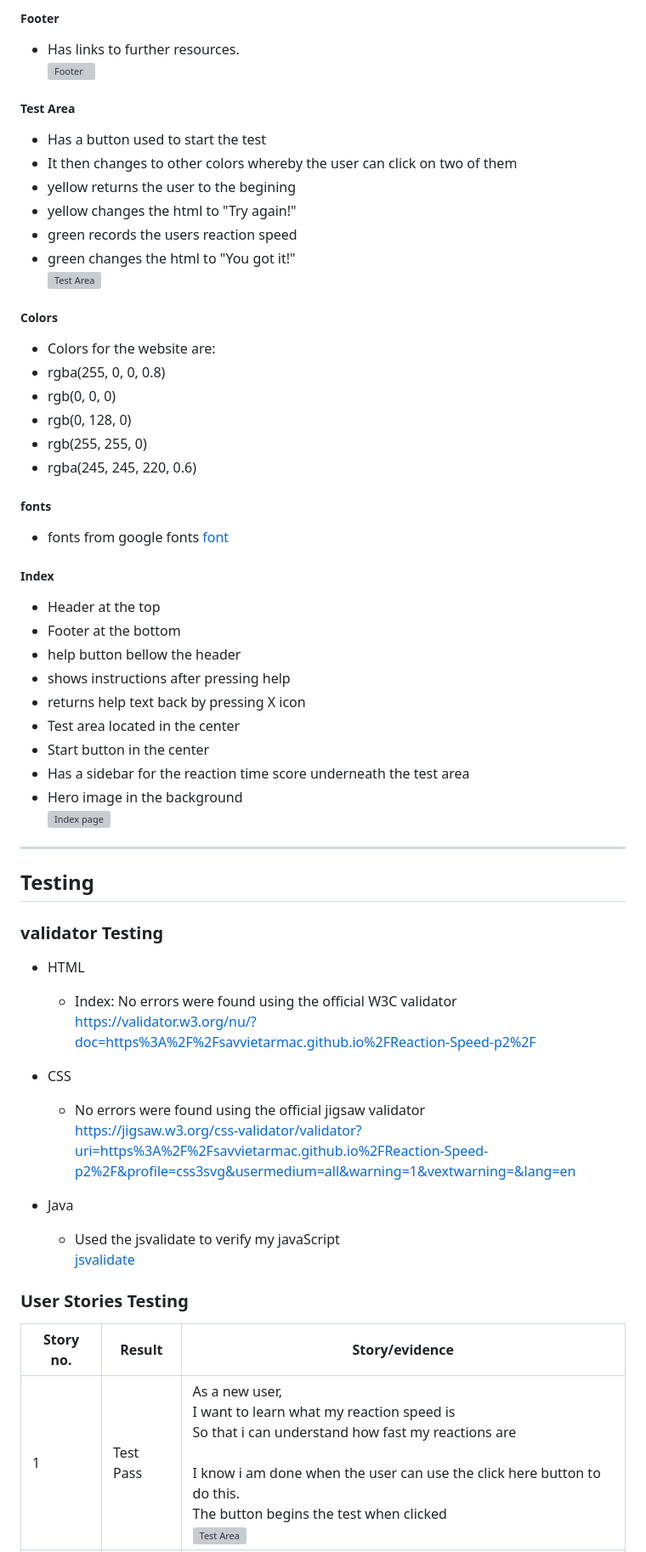
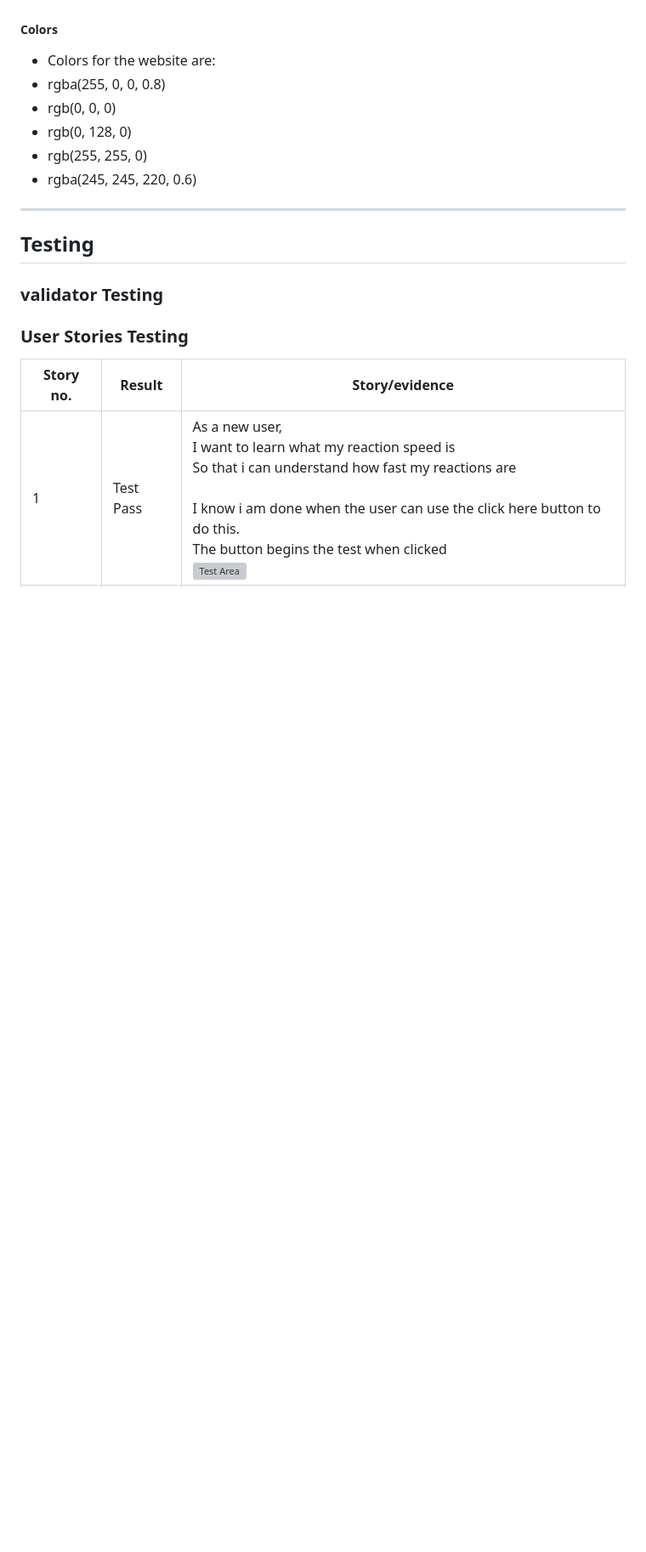
Before and after one commit to Savvietarmac/Python_P3, a Markdown page: README.md, the part around one of its changes. Shown at 85% size. GitHub-like rendering; blank space fills up the shorter version; grey boxes are pictures that could not be loaded.

```diff
--- a/README.md
+++ b/README.md
@@ -44,16 +28,4 @@ Bellow are my early designs for the reaction speed web project.
 
- ##### Footer
- - Has links to further resources. <br>
- ![Footer](assets/readme/footer.phone.p2.png)
-
-##### Test Area
- - Has a button used to start the test
- - It then changes to other colors whereby the user can click on two of them
- - yellow returns the user to the begining
- - yellow changes the html to "Try again!"
- - green records the users reaction speed
- - green changes the html to "You got it!" <br>
- ![Test Area](assets/readme/testarea.phone.p2.png)
 
 ##### Colors
   - Colors for the website are:
@@ -63,34 +35,13 @@ Bellow are my early designs for the reaction speed web project.
   - rgb(255, 255, 0)
   - rgba(245, 245, 220, 0.6)
 
-##### fonts
-  - fonts from google fonts [font](https://fonts.google.com/specimen/Nanum+Gothic?query=sand)
-
-##### Index
-  - Header at the top
-  - Footer at the bottom
-  - help button bellow the header
-  - shows instructions after pressing help
-  - returns help text back by pressing X icon
-  - Test area located in the center
-  - Start button in the center
-  - Has a sidebar for the reaction time score underneath the test area
-  - Hero image in the background<br>
- ![Index page](assets/readme/index.phone.p2.png)
-
 ***
 
 ## Testing
 
 ### validator Testing
 
- - HTML
-    - Index: No errors were found using the official W3C validator<br>https://validator.w3.org/nu/?doc=https%3A%2F%2Fsavvietarmac.github.io%2FReaction-Speed-p2%2F
 
- - CSS
-    - No errors were found using the official jigsaw validator<br>https://jigsaw.w3.org/css-validator/validator?uri=https%3A%2F%2Fsavvietarmac.github.io%2FReaction-Speed-p2%2F&profile=css3svg&usermedium=all&warning=1&vextwarning=&lang=en
-- Java
-    - Used the jsvalidate to verify my javaScript<br>[jsvalidate](https://codebeautify.org/jsvalidate)
 
 ### User Stories Testing
 
```
Also changed, not shown: other parts of README.md (+4 -68 lines).
